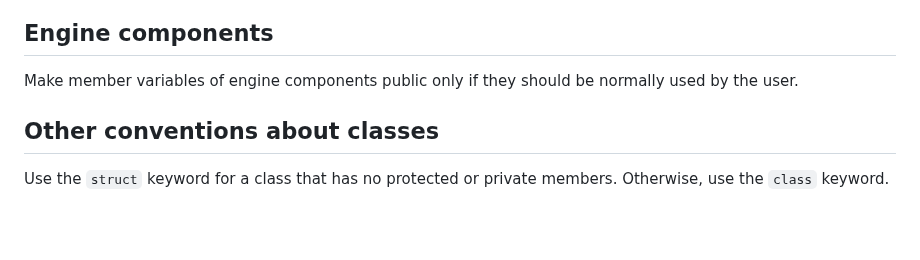
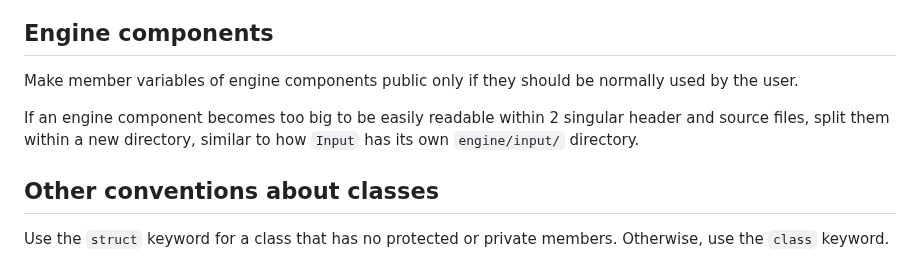
Before and after one commit to TheRealKaup/KTech, a Markdown page: documentation/style.md, the part around the change. GitHub-like rendering; blank space fills up the shorter version.

```diff
--- a/documentation/style.md
+++ b/documentation/style.md
@@ -95,6 +95,8 @@ struct KTech::Cell
 
 Make member variables of engine components public only if they should be normally used by the user.
 
+If an engine component becomes too big to be easily readable within 2 singular header and source files, split them within a new directory, similar to how `Input` has its own `engine/input/` directory.
+
 ## Other conventions about classes
 
 Use the `struct` keyword for a class that has no protected or private members. Otherwise, use the `class` keyword.
```
